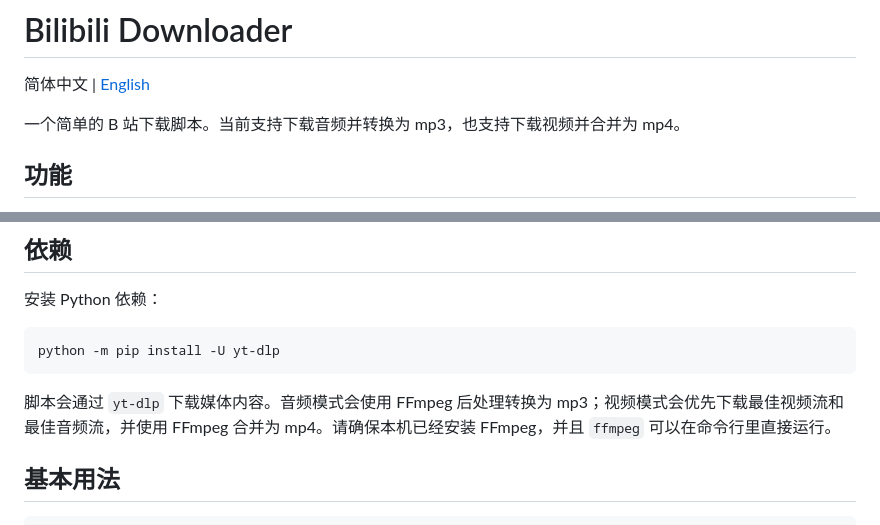
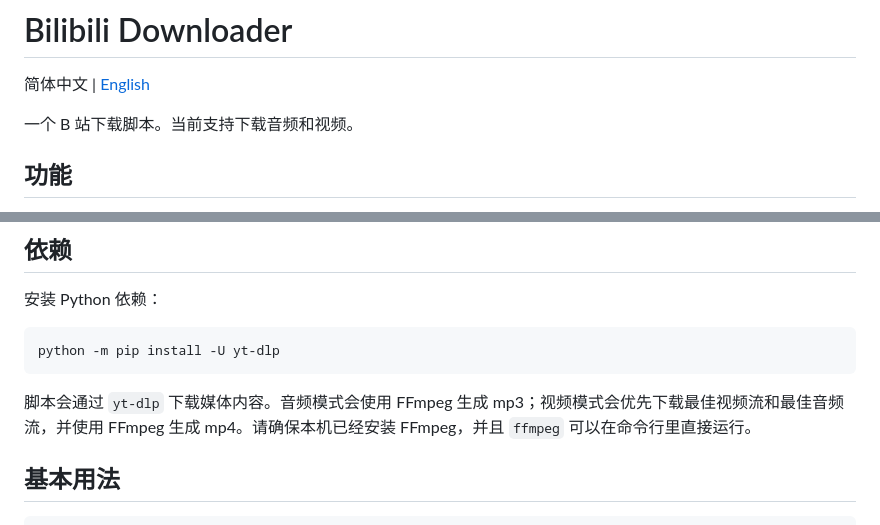
Before and after one commit to chenj-freedom/bilibili_downloader, a Markdown page: README.md, 2 parts joined by grey strips. GitHub-like rendering.

````diff
--- a/README.md
+++ b/README.md
@@ -2,7 +2,7 @@
 
 简体中文 | [English](README.en.md)
 
-一个简单的 B 站下载脚本。当前支持下载音频并转换为 mp3，也支持下载视频并合并为 mp4。
+一个 B 站下载脚本。当前支持下载音频和视频。
 
 ## 功能
 
@@ -27,7 +27,7 @@
 python -m pip install -U yt-dlp
 ```
 
-脚本会通过 `yt-dlp` 下载媒体内容。音频模式会使用 FFmpeg 后处理转换为 mp3；视频模式会优先下载最佳视频流和最佳音频流，并使用 FFmpeg 合并为 mp4。请确保本机已经安装 FFmpeg，并且 `ffmpeg` 可以在命令行里直接运行。
+脚本会通过 `yt-dlp` 下载媒体内容。音频模式会使用 FFmpeg 生成 mp3；视频模式会优先下载最佳视频流和最佳音频流，并使用 FFmpeg 生成 mp4。请确保本机已经安装 FFmpeg，并且 `ffmpeg` 可以在命令行里直接运行。
 
 ## 基本用法
 
````
Also changed, not shown: README.en.md (+2 -2 lines).
